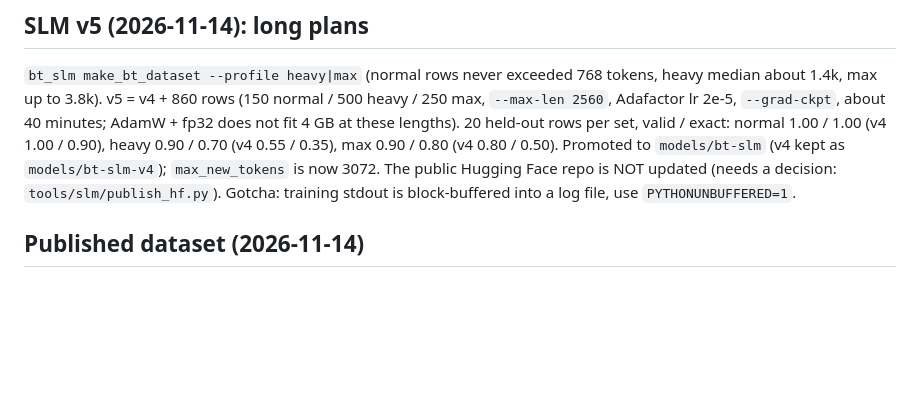
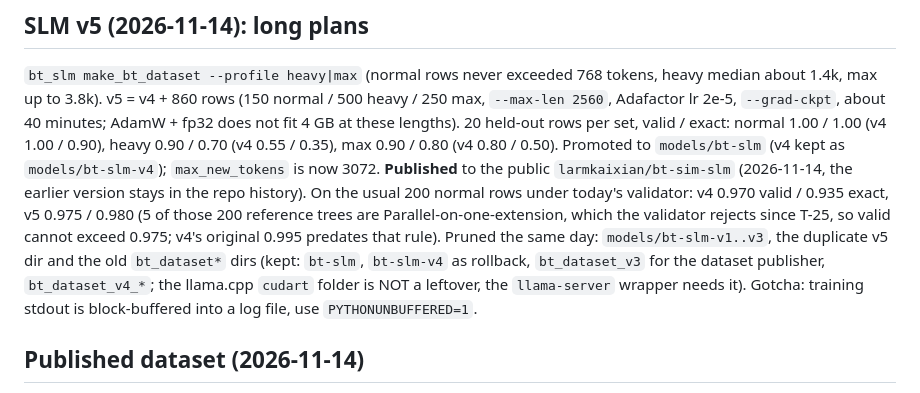
Before and after one commit to lkaixian/ros2-jazzy-framework, a Markdown page: notes/RUNBOOK.md, the part around the change. Rendered like a GitHub page; blank space fills up the shorter version.

Commit message:
SLM v5 published to the Hugging Face Hub; fair 200-row numbers under the current validator; benchmark chart; runbook (pruned old models and datasets)
Co-Authored-By: Claude Sonnet 5.5 <noreply@anthropic.com>

```diff
--- a/notes/RUNBOOK.md
+++ b/notes/RUNBOOK.md
@@ -218,7 +218,7 @@ Not trained, so no HF update was needed.
 `bt_slm make_bt_dataset --profile heavy|max` (normal rows never exceeded 768 tokens, heavy median about 1.4k, max up to 3.8k). v5 = v4 + 860 rows (150 normal / 500 heavy / 250 max,
 `--max-len 2560`, Adafactor lr 2e-5, `--grad-ckpt`, about 40 minutes; AdamW + fp32 does not fit 4 GB at these lengths). 20 held-out rows per set, valid / exact:
 normal 1.00 / 1.00 (v4 1.00 / 0.90), heavy 0.90 / 0.70 (v4 0.55 / 0.35), max 0.90 / 0.80 (v4 0.80 / 0.50). Promoted to `models/bt-slm` (v4 kept as `models/bt-slm-v4`);
-`max_new_tokens` is now 3072. The public Hugging Face repo is NOT updated (needs a decision: `tools/slm/publish_hf.py`). Gotcha: training stdout is block-buffered into a log file, use `PYTHONUNBUFFERED=1`.
+`max_new_tokens` is now 3072. **Published** to the public `larmkaixian/bt-sim-slm` (2026-11-14, the earlier version stays in the repo history). On the usual 200 normal rows under today's validator: v4 0.970 valid / 0.935 exact, v5 0.975 / 0.980 (5 of those 200 reference trees are Parallel-on-one-extension, which the validator rejects since T-25, so valid cannot exceed 0.975; v4's original 0.995 predates that rule). Pruned the same day: `models/bt-slm-v1..v3`, the duplicate v5 dir and the old `bt_dataset*` dirs (kept: `bt-slm`, `bt-slm-v4` as rollback, `bt_dataset_v3` for the dataset publisher, `bt_dataset_v4_*`; the llama.cpp `cudart` folder is NOT a leftover, the `llama-server` wrapper needs it). Gotcha: training stdout is block-buffered into a log file, use `PYTHONUNBUFFERED=1`.
 
 ## Published dataset (2026-11-14)
 `larmkaixian/bt-sim-dataset` (public, Apache-2.0): config `slm` = `bt_dataset_v3` (11,760 train / 240 validation rows: task spec -> BehaviorTree.CPP XML, validator-labelled) and
```
Also changed, not shown: docs/slm-benchmark.md (+1 -0 lines), docs/img/slm-benchmark-dark.png, docs/img/slm-benchmark.png, 1 other file.
